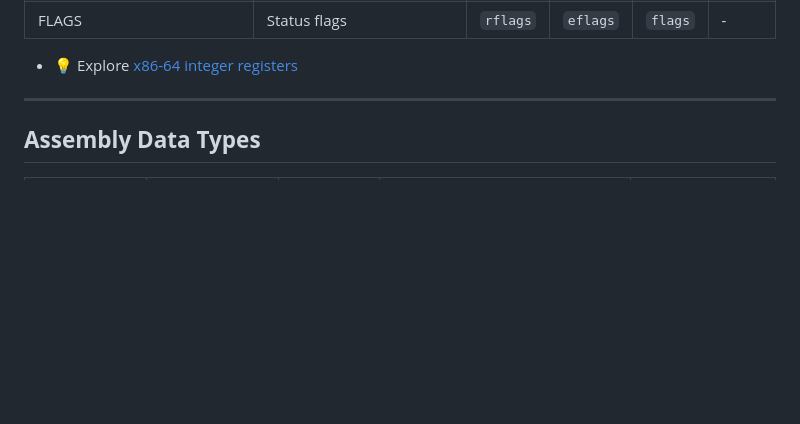
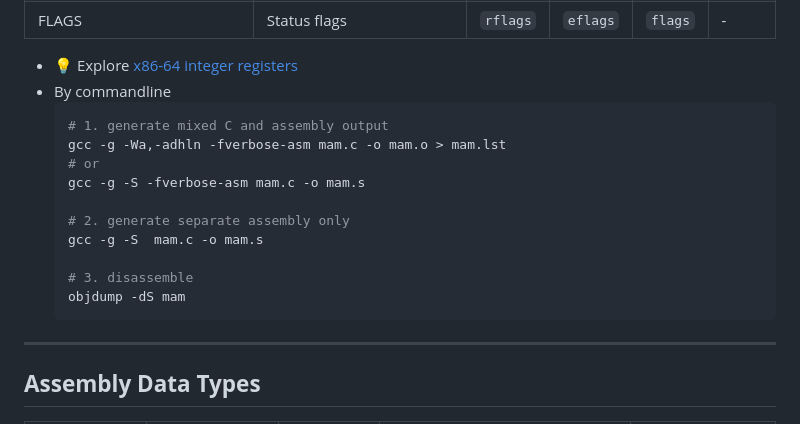
Before and after one commit to ufidon/ca, a Markdown page: mod1/mlrp.md, the part around the change. Drawn GitHub-style; blank space fills up the shorter version.

Commit message:
generate mixed c/asm

````diff
--- a/mod1/mlrp.md
+++ b/mod1/mlrp.md
@@ -126,6 +126,19 @@ Basics
 | FLAGS        | Status flags                                | `rflags`   | `eflags`   | `flags`    | -           |
 
 - 💡 Explore [x86-64 integer registers](./code/mlrp/mam.c)
+- By commandline
+  ```bash
+  # 1. generate mixed C and assembly output
+  gcc -g -Wa,-adhln -fverbose-asm mam.c -o mam.o > mam.lst
+  # or
+  gcc -g -S -fverbose-asm mam.c -o mam.s
+
+  # 2. generate separate assembly only
+  gcc -g -S  mam.c -o mam.s
+
+  # 3. disassemble
+  objdump -dS mam
+  ```
 
 ---
 
````
